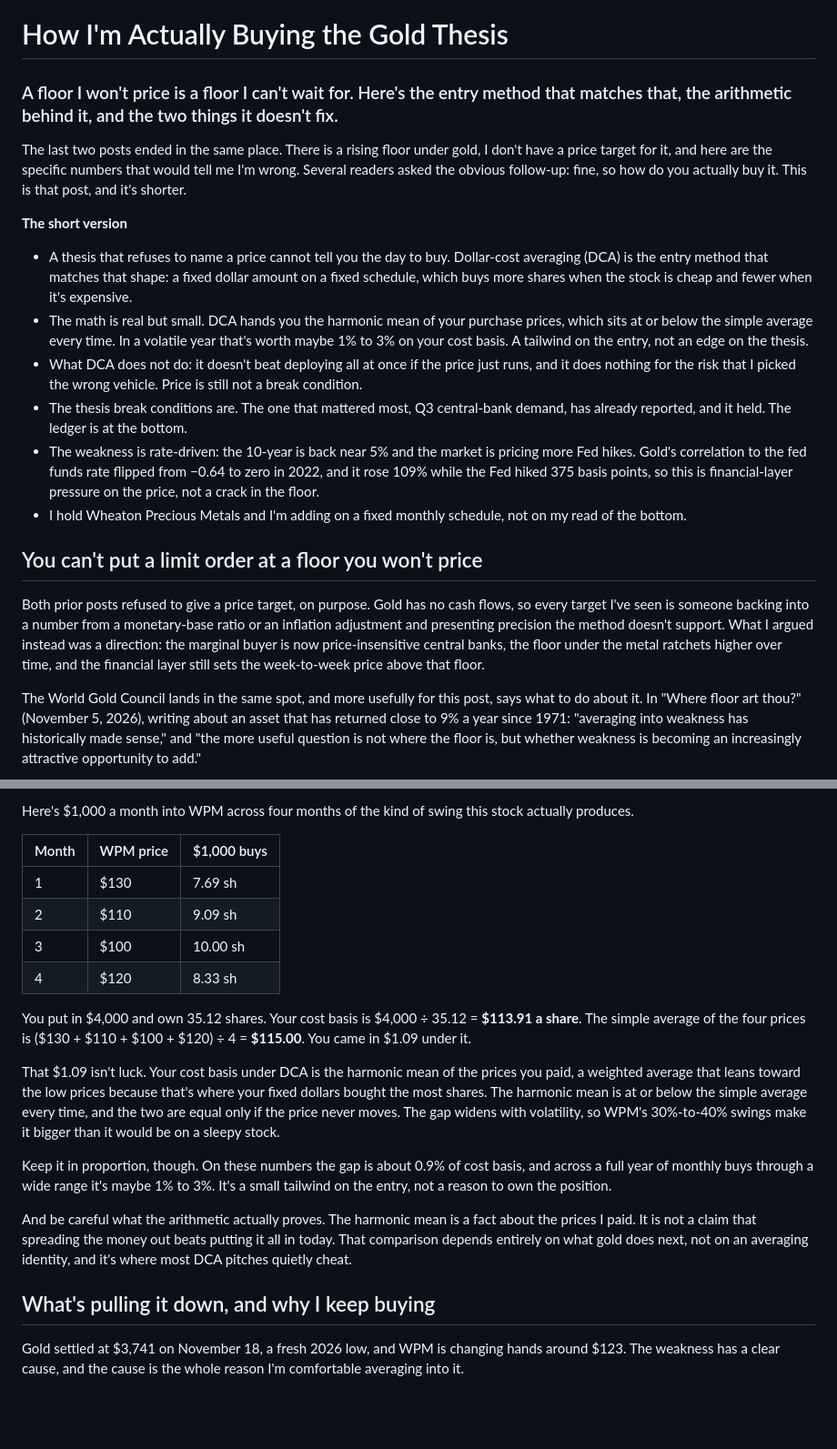
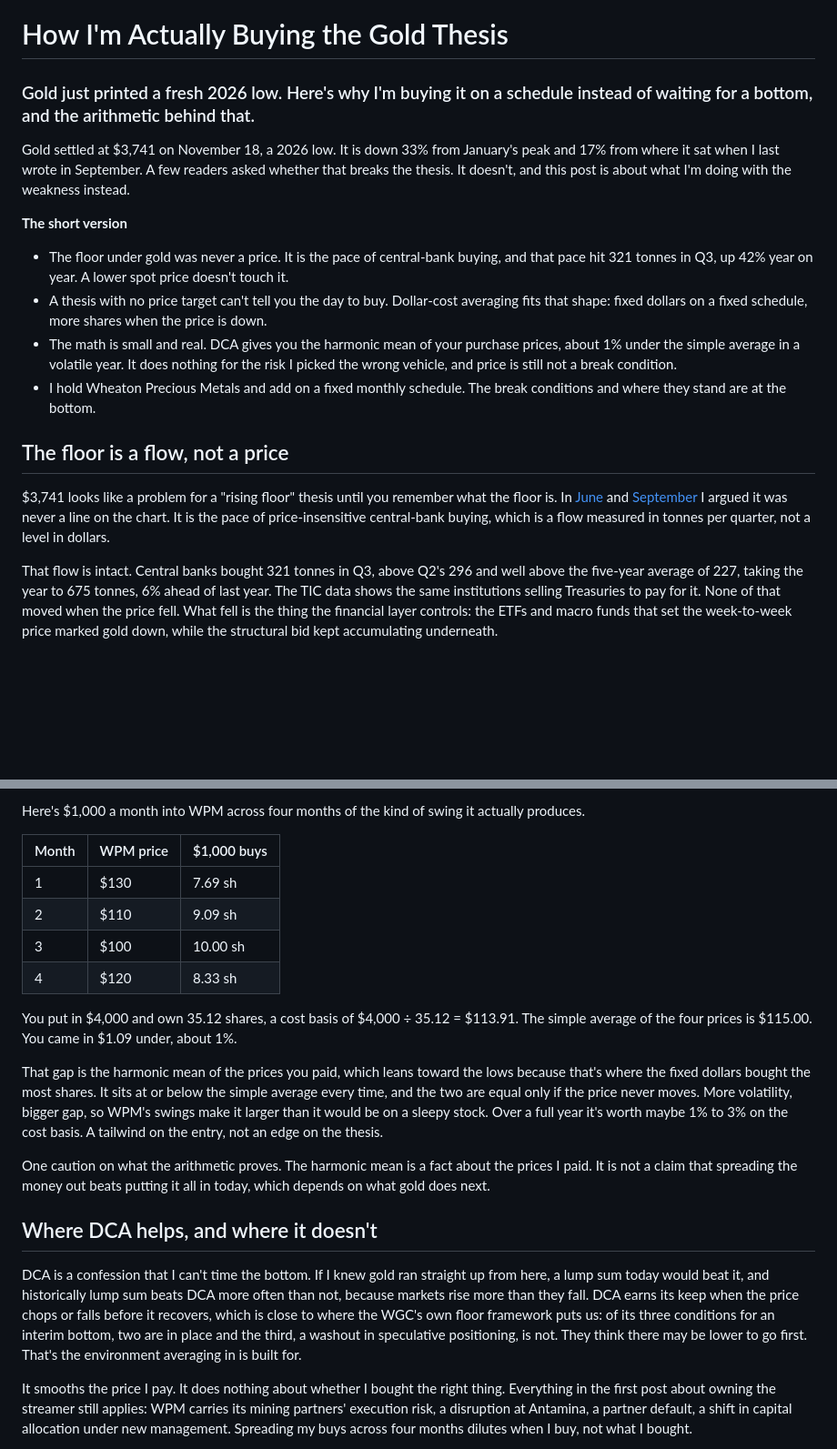
Before and after one commit to diamonddudeplayz-hub/nvda-next-post-, a Markdown page: gold-post3-dca-draft.md, 2 parts joined by grey strips. Shown at 91% size. GitHub-like rendering; blank space fills up the shorter version.

```diff
--- a/gold-post3-dca-draft.md
+++ b/gold-post3-dca-draft.md
@@ -1,21 +1,19 @@
 # How I'm Actually Buying the Gold Thesis
 
-### A floor I won't price is a floor I can't wait for. Here's the entry method that matches that, the arithmetic behind it, and the two things it doesn't fix.
+### Gold just printed a fresh 2026 low. Here's why I'm buying it on a schedule instead of waiting for a bottom, and the arithmetic behind that.
 
-The last two posts ended in the same place. There is a rising floor under gold, I don't have a price target for it, and here are the specific numbers that would tell me I'm wrong. Several readers asked the obvious follow-up: fine, so how do you actually buy it. This is that post, and it's shorter.
+Gold settled at $3,741 on November 18, a 2026 low. It is down 33% from January's peak and 17% from where it sat when I last wrote in September. A few readers asked whether that breaks the thesis. It doesn't, and this post is about what I'm doing with the weakness instead.
 
 **The short version**
 
-- A thesis that refuses to name a price cannot tell you the day to buy. Dollar-cost averaging (DCA) is the entry method that matches that shape: a fixed dollar amount on a fixed schedule, which buys more shares when the stock is cheap and fewer when it's expensive.
-- The math is real but small. DCA hands you the harmonic mean of your purchase prices, which sits at or below the simple average every time. In a volatile year that's worth maybe 1% to 3% on your cost basis. A tailwind on the entry, not an edge on the thesis.
-- What DCA does not do: it doesn't beat deploying all at once if the price just runs, and it does nothing for the risk that I picked the wrong vehicle. Price is still not a break condition.
-- The thesis break conditions are. The one that mattered most, Q3 central-bank demand, has already reported, and it held. The ledger is at the bottom.
-- The weakness is rate-driven: the 10-year is back near 5% and the market is pricing more Fed hikes. Gold's correlation to the fed funds rate flipped from −0.64 to zero in 2022, and it rose 109% while the Fed hiked 375 basis points, so this is financial-layer pressure on the price, not a crack in the floor.
-- I hold Wheaton Precious Metals and I'm adding on a fixed monthly schedule, not on my read of the bottom.
+- The floor under gold was never a price. It is the pace of central-bank buying, and that pace hit 321 tonnes in Q3, up 42% year on year. A lower spot price doesn't touch it.
+- A thesis with no price target can't tell you the day to buy. Dollar-cost averaging fits that shape: fixed dollars on a fixed schedule, more shares when the price is down.
+- The math is small and real. DCA gives you the harmonic mean of your purchase prices, about 1% under the simple average in a volatile year. It does nothing for the risk I picked the wrong vehicle, and price is still not a break condition.
+- I hold Wheaton Precious Metals and add on a fixed monthly schedule. The break conditions and where they stand are at the bottom.
 
-## You can't put a limit order at a floor you won't price
+## The floor is a flow, not a price
 
-Both prior posts refused to give a price target, on purpose. Gold has no cash flows, so every target I've seen is someone backing into a number from a monetary-base ratio or an inflation adjustment and presenting precision the method doesn't support. What I argued instead was a direction: the marginal buyer is now price-insensitive central banks, the floor under the metal ratchets higher over time, and the financial layer still sets the week-to-week price above that floor.
+$3,741 looks like a problem for a "rising floor" thesis until you remember what the floor is. In [June](#) and [September](#) I argued it was never a line on the chart. It is the pace of price-insensitive central-bank buying, which is a flow measured in tonnes per quarter, not a level in dollars.
 
-The World Gold Council lands in the same spot, and more usefully for this post, says what to do about it. In "Where floor art thou?" (November 5, 2026), writing about an asset that has returned close to 9% a year since 1971: "averaging into weakness has historically made sense," and "the more useful question is not where the floor is, but whether weakness is becoming an increasingly attractive opportunity to add."
+That flow is intact. Central banks bought 321 tonnes in Q3, above Q2's 296 and well above the five-year average of 227, taking the year to 675 tonnes, 6% ahead of last year. The TIC data shows the same institutions selling Treasuries to pay for it. None of that moved when the price fell. What fell is the thing the financial layer controls: the ETFs and macro funds that set the week-to-week price marked gold down, while the structural bid kept accumulating underneath.
 
@@ -27,5 +45,5 @@ Dollar-cost averaging means investing the same dollar amount on a regular schedu
 
-Here's $1,000 a month into WPM across four months of the kind of swing this stock actually produces.
+Here's $1,000 a month into WPM across four months of the kind of swing it actually produces.
 
 | Month | WPM price | $1,000 buys |
 |---|---|---|
@@ -34,15 +52,15 @@ Here's $1,000 a month into WPM across four months of the kind of swing this stoc
 | 3 | $100 | 10.00 sh |
 | 4 | $120 | 8.33 sh |
 
-You put in $4,000 and own 35.12 shares. Your cost basis is $4,000 ÷ 35.12 = **$113.91 a share**. The simple average of the four prices is ($130 + $110 + $100 + $120) ÷ 4 = **$115.00**. You came in $1.09 under it.
+You put in $4,000 and own 35.12 shares, a cost basis of $4,000 ÷ 35.12 = $113.91. The simple average of the four prices is $115.00. You came in $1.09 under, about 1%.
 
-That $1.09 isn't luck. Your cost basis under DCA is the harmonic mean of the prices you paid, a weighted average that leans toward the low prices because that's where your fixed dollars bought the most shares. The harmonic mean is at or below the simple average every time, and the two are equal only if the price never moves. The gap widens with volatility, so WPM's 30%-to-40% swings make it bigger than it would be on a sleepy stock.
+That gap is the harmonic mean of the prices you paid, which leans toward the lows because that's where the fixed dollars bought the most shares. It sits at or below the simple average every time, and the two are equal only if the price never moves. More volatility, bigger gap, so WPM's swings make it larger than it would be on a sleepy stock. Over a full year it's worth maybe 1% to 3% on the cost basis. A tailwind on the entry, not an edge on the thesis.
 
-Keep it in proportion, though. On these numbers the gap is about 0.9% of cost basis, and across a full year of monthly buys through a wide range it's maybe 1% to 3%. It's a small tailwind on the entry, not a reason to own the position.
+One caution on what the arithmetic proves. The harmonic mean is a fact about the prices I paid. It is not a claim that spreading the money out beats putting it all in today, which depends on what gold does next.
 
-And be careful what the arithmetic actually proves. The harmonic mean is a fact about the prices I paid. It is not a claim that spreading the money out beats putting it all in today. That comparison depends entirely on what gold does next, not on an averaging identity, and it's where most DCA pitches quietly cheat.
+## Where DCA helps, and where it doesn't
 
-## What's pulling it down, and why I keep buying
+DCA is a confession that I can't time the bottom. If I knew gold ran straight up from here, a lump sum today would beat it, and historically lump sum beats DCA more often than not, because markets rise more than they fall. DCA earns its keep when the price chops or falls before it recovers, which is close to where the WGC's own floor framework puts us: of its three conditions for an interim bottom, two are in place and the third, a washout in speculative positioning, is not. They think there may be lower to go first. That's the environment averaging in is built for.
 
-Gold settled at $3,741 on November 18, a fresh 2026 low, and WPM is changing hands around $123. The weakness has a clear cause, and the cause is the whole reason I'm comfortable averaging into it.
+It smooths the price I pay. It does nothing about whether I bought the right thing. Everything in the first post about owning the streamer still applies: WPM carries its mining partners' execution risk, a disruption at Antamina, a partner default, a shift in capital allocation under new management. Spreading my buys across four months dilutes when I buy, not what I bought.
 
```
Also changed, not shown: other parts of gold-post3-dca-draft.md (+35 -35 lines), charts/central-bank-flow.png (added), charts/gold-vs-fedfunds-regime.png, 1 other file.
